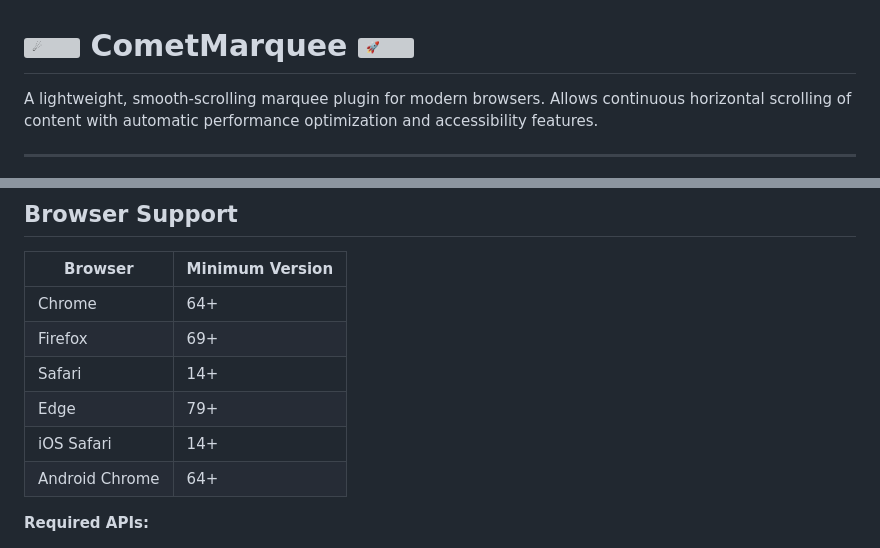
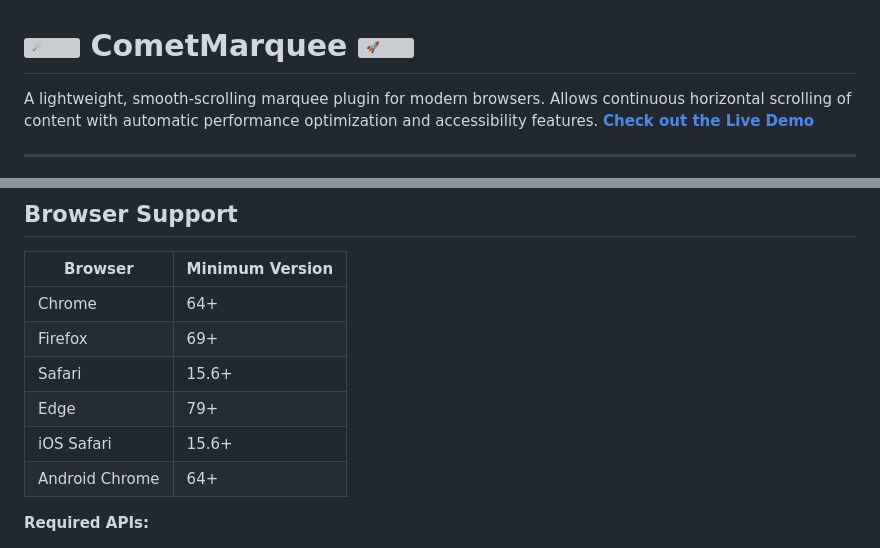
Before and after one commit to OleksandrVorushylo/comet-marquee, a Markdown page: README.md, 2 parts joined by grey strips. Drawn GitHub-style; grey boxes are pictures that could not be loaded.

Commit message:
chore: update README with live demo link and browser compatibility adjustments

```diff
--- a/README.md
+++ b/README.md
@@ -1,6 +1,6 @@
 # <img src="https://fonts.gstatic.com/s/e/notoemoji/latest/2604_fe0f/512.gif" alt="☄" width="32" height="32"> CometMarquee <img src="https://fonts.gstatic.com/s/e/notoemoji/latest/1f680/512.gif" alt="🚀" width="32" height="32">
 
-A lightweight, smooth-scrolling marquee plugin for modern browsers. Allows continuous horizontal scrolling of content with automatic performance optimization and accessibility features.
+A lightweight, smooth-scrolling marquee plugin for modern browsers. Allows continuous horizontal scrolling of content with automatic performance optimization and accessibility features. [**Check out the Live Demo**](https://oleksandrvorushylo.github.io/comet-marquee/)
 
 ---
 
@@ -285,9 +286,9 @@ document.addEventListener('comet-marquee:animation-started', (e) => {
 |---------|-----------------|
 | Chrome | 64+ |
 | Firefox | 69+ |
-| Safari | 14+ |
+| Safari | 15.6+ |
 | Edge | 79+ |
-| iOS Safari | 14+ |
+| iOS Safari | 15.6+ |
 | Android Chrome | 64+ |
 
 **Required APIs:**
```
Also changed, not shown: other parts of README.md (+3 -0 lines).
